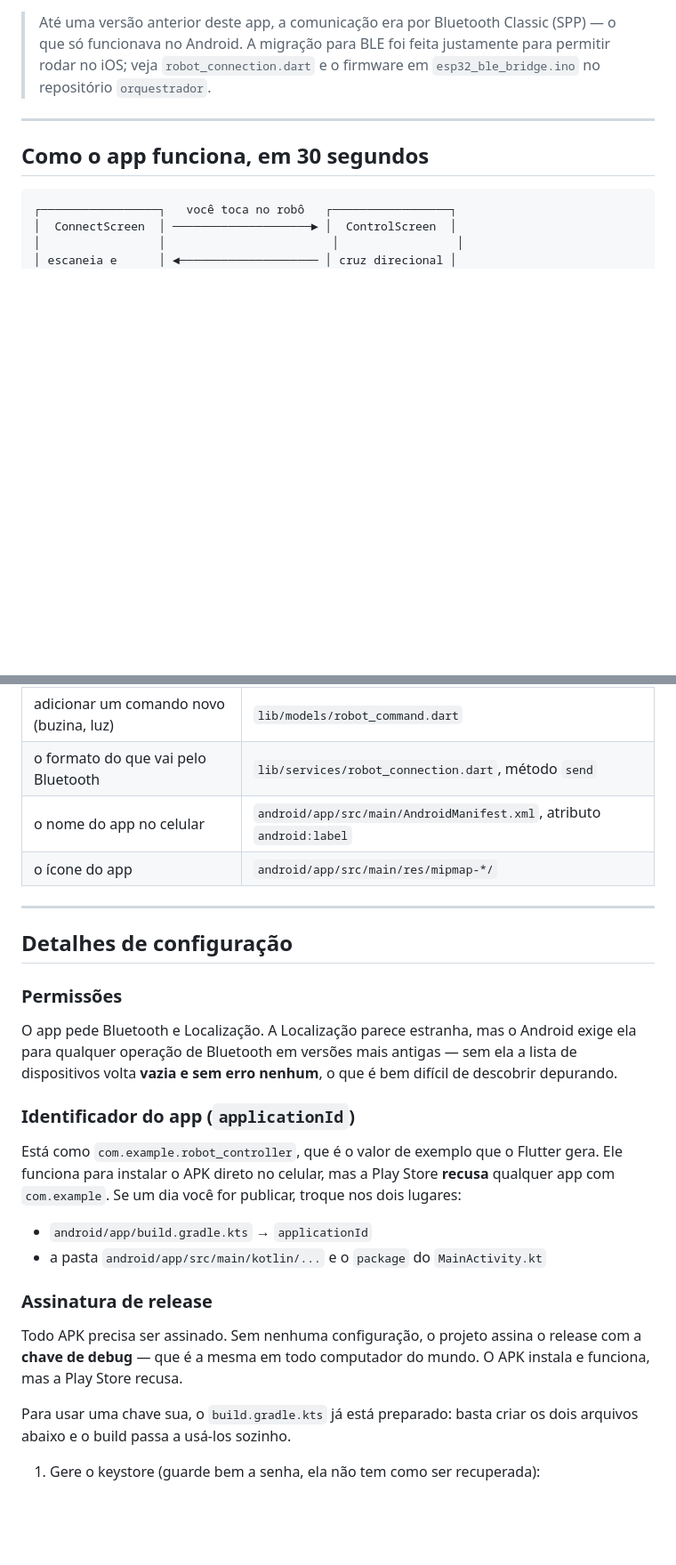
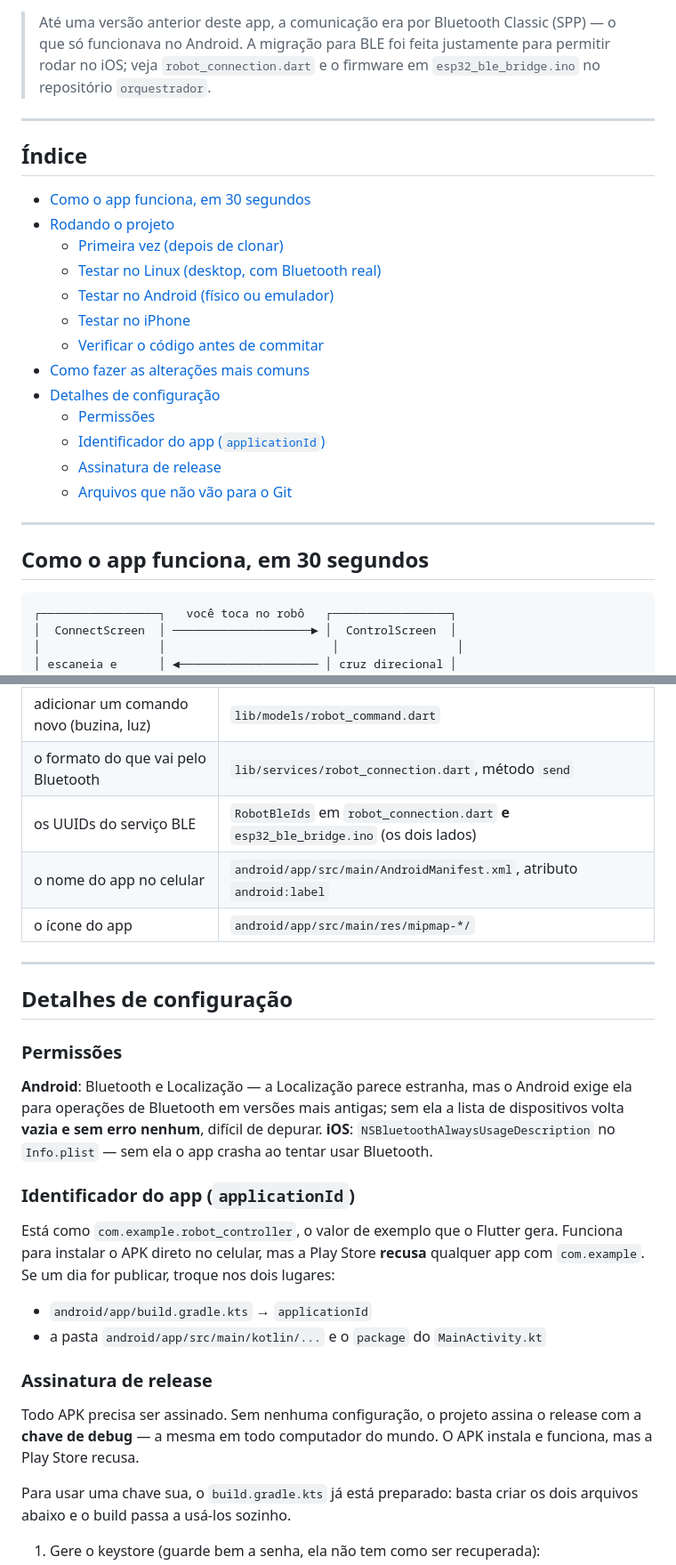
Before and after one commit to setrem-robot/aplicativo, a Markdown page: README.md, 2 parts joined by grey strips. Shown at 89% size. GitHub-like rendering; blank space fills up the shorter version.

```diff
--- a/README.md
+++ b/README.md
@@ -14,6 +14,24 @@ pareamento prévio) e usa uma cruz direcional na tela para mandar ele andar.
 > (SPP) — o que só funcionava no Android. A migração para BLE foi feita
 > justamente para permitir rodar no iOS; veja `robot_connection.dart` e o
 > firmware em `esp32_ble_bridge.ino` no repositório `orquestrador`.
+
+---
+
+## Índice
+
+- [Como o app funciona, em 30 segundos](#como-o-app-funciona-em-30-segundos)
+- [Rodando o projeto](#rodando-o-projeto)
+  - [Primeira vez (depois de clonar)](#primeira-vez-depois-de-clonar)
+  - [Testar no Linux (desktop, com Bluetooth real)](#testar-no-linux-desktop-com-bluetooth-real)
+  - [Testar no Android (físico ou emulador)](#testar-no-android-físico-ou-emulador)
+  - [Testar no iPhone](#testar-no-iphone)
+  - [Verificar o código antes de commitar](#verificar-o-código-antes-de-commitar)
+- [Como fazer as alterações mais comuns](#como-fazer-as-alterações-mais-comuns)
+- [Detalhes de configuração](#detalhes-de-configuração)
+  - [Permissões](#permissões)
+  - [Identificador do app (`applicationId`)](#identificador-do-app-applicationid)
+  - [Assinatura de release](#assinatura-de-release)
+  - [Arquivos que não vão para o Git](#arquivos-que-não-vão-para-o-git)
 
 ---
 
@@ -131,6 +163,7 @@ essa complicação, o caminho do `flutter build apk` acima funciona sempre.
 | o texto de um botão ou aviso | a tela correspondente em `lib/screens/` |
 | adicionar um comando novo (buzina, luz) | `lib/models/robot_command.dart` |
 | o formato do que vai pelo Bluetooth | `lib/services/robot_connection.dart`, método `send` |
+| os UUIDs do serviço BLE | `RobotBleIds` em `robot_connection.dart` **e** `esp32_ble_bridge.ino` (os dois lados) |
 | o nome do app no celular | `android/app/src/main/AndroidManifest.xml`, atributo `android:label` |
 | o ícone do app | `android/app/src/main/res/mipmap-*/` |
 
@@ -140,17 +173,18 @@ essa complicação, o caminho do `flutter build apk` acima funciona sempre.
 
 ### Permissões
 
-O app pede Bluetooth e Localização. A Localização parece estranha, mas o
-Android exige ela para qualquer operação de Bluetooth em versões mais
-antigas — sem ela a lista de dispositivos volta **vazia e sem erro nenhum**,
-o que é bem difícil de descobrir depurando.
+**Android**: Bluetooth e Localização — a Localização parece estranha, mas o
+Android exige ela para operações de Bluetooth em versões mais antigas; sem
+ela a lista de dispositivos volta **vazia e sem erro nenhum**, difícil de
+depurar. **iOS**: `NSBluetoothAlwaysUsageDescription` no `Info.plist` — sem
+ela o app crasha ao tentar usar Bluetooth.
 
 ### Identificador do app (`applicationId`)
 
-Está como `com.example.robot_controller`, que é o valor de exemplo que o
-Flutter gera. Ele funciona para instalar o APK direto no celular, mas a Play
-Store **recusa** qualquer app com `com.example`. Se um dia você for publicar,
-troque nos dois lugares:
+Está como `com.example.robot_controller`, o valor de exemplo que o Flutter
+gera. Funciona para instalar o APK direto no celular, mas a Play Store
+**recusa** qualquer app com `com.example`. Se um dia for publicar, troque
+nos dois lugares:
 
 - `android/app/build.gradle.kts` → `applicationId`
 - a pasta `android/app/src/main/kotlin/...` e o `package` do `MainActivity.kt`
@@ -158,8 +192,8 @@ troque nos dois lugares:
 ### Assinatura de release
 
 Todo APK precisa ser assinado. Sem nenhuma configuração, o projeto assina o
-release com a **chave de debug** — que é a mesma em todo computador do mundo.
-O APK instala e funciona, mas a Play Store recusa.
+release com a **chave de debug** — a mesma em todo computador do mundo. O
+APK instala e funciona, mas a Play Store recusa.
 
 Para usar uma chave sua, o `build.gradle.kts` já está preparado: basta criar
 os dois arquivos abaixo e o build passa a usá-los sozinho.
```
Also changed, not shown: other parts of README.md (+48 -42 lines).
